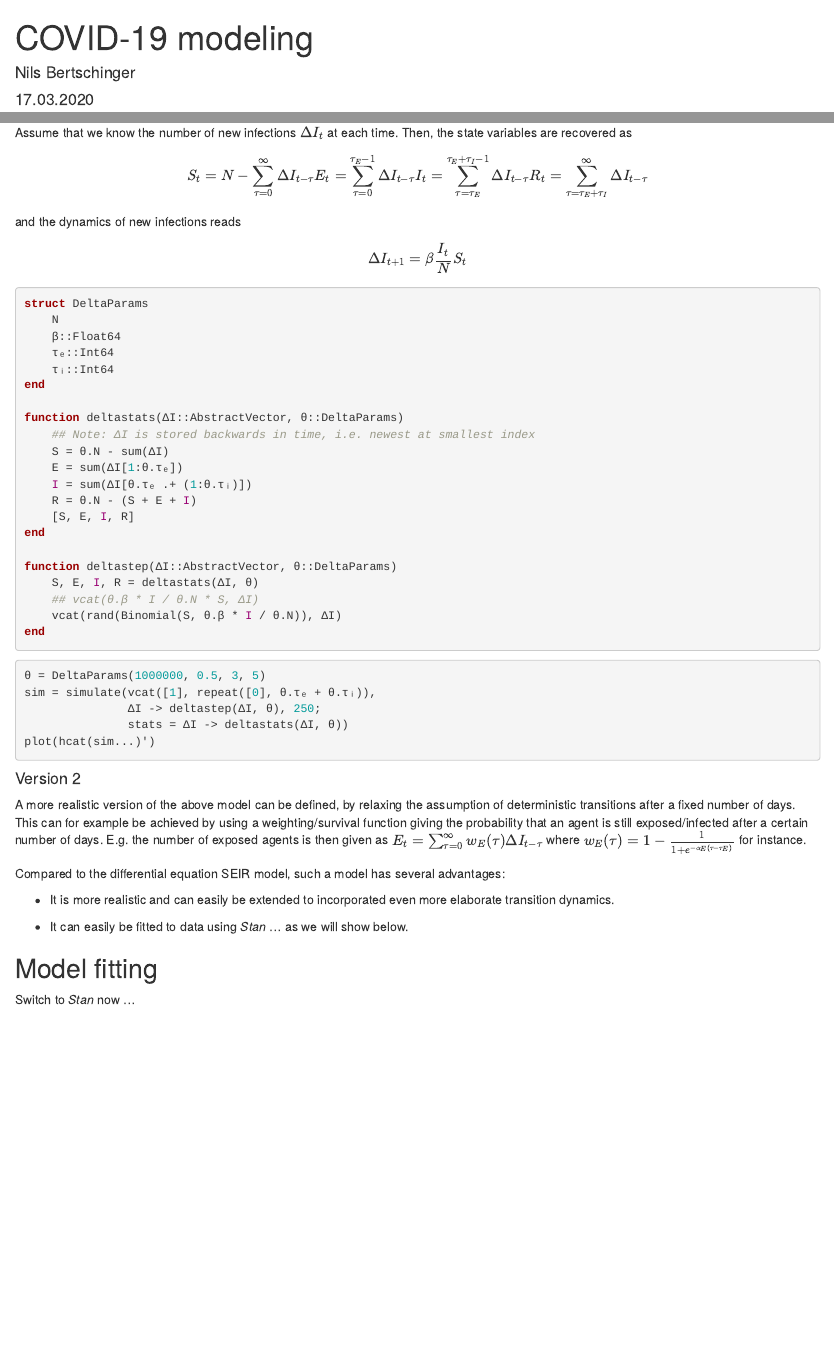
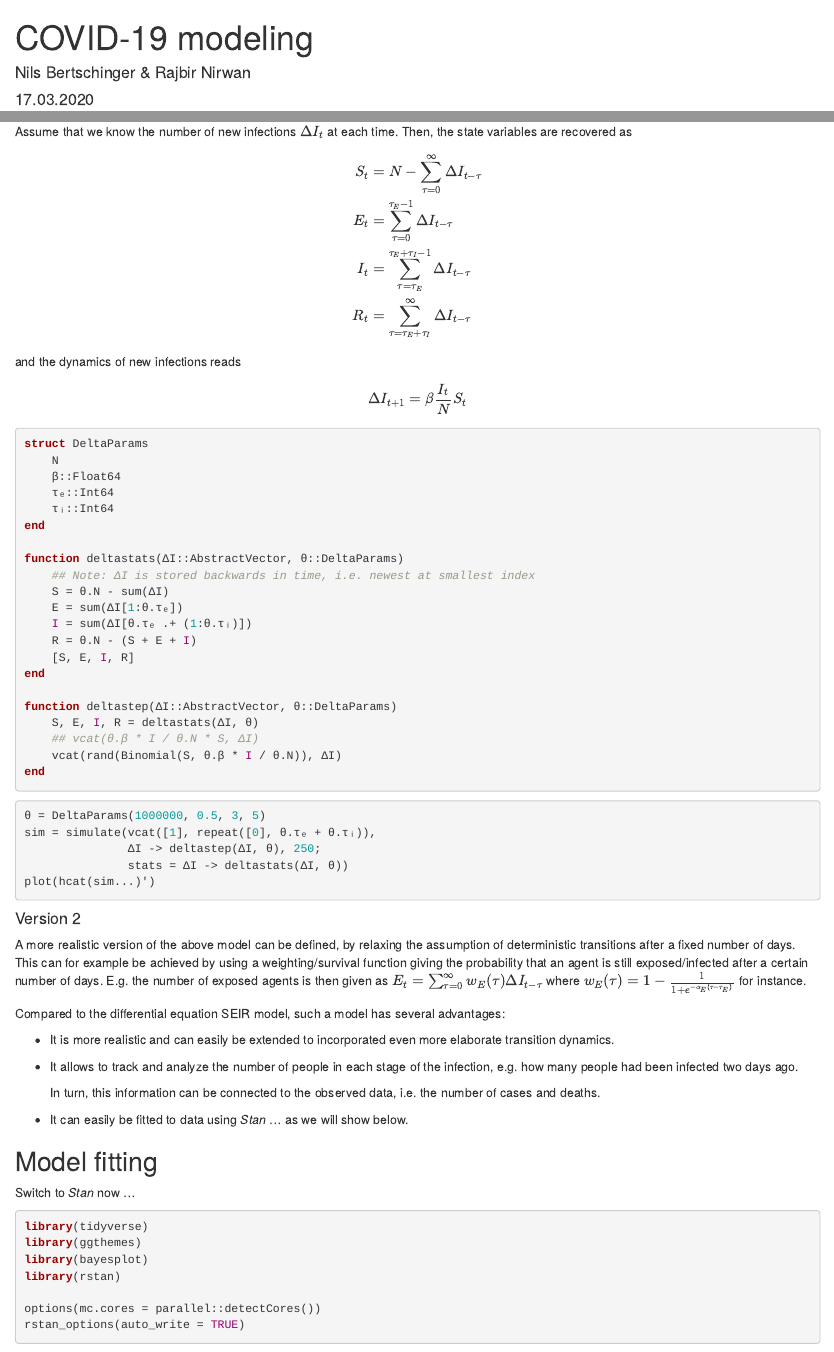
Before and after one commit to bertschi/Covid, an R Markdown document (model.Rmd): the page in a window 1100 px wide, from its top, and a second part further down, joined at a grey line. Rendered offline with R 4.5, knitr and Pandoc, with nearby package versions; the code chunks are not run, so their results and figures are left out.

Commit message:
small tweaks

````diff
--- a/model.Rmd
+++ b/model.Rmd
@@ -1,6 +1,6 @@
 ---
 title : COVID-19 modeling
-author : Nils Bertschinger
+author : Nils Bertschinger & Rajbir Nirwan
 date: 17.03.2020
 options:
   out_path : reports/model.html
@@ -244,8 +244,24 @@ several advantages:
 * It is more realistic and can easily be extended to incorporated even
   more elaborate transition dynamics.
 
+* It allows to track and analyze the number of people in each stage of
+  the infection, e.g. how many people had been infected two days ago.
+
+  In turn, this information can be connected to the observed data,
+  i.e. the number of cases and deaths.
+
 * It can easily be fitted to data using *Stan* ... as we will show below.
 
 ## Model fitting
 
 Switch to *Stan* now ...
+
+```{r}
+library(tidyverse)
+library(ggthemes)
+library(bayesplot)
+library(rstan)
+
+options(mc.cores = parallel::detectCores())
+rstan_options(auto_write = TRUE)
+```
````
Also changed, not shown: model.Rmd (8 more changed lines).
